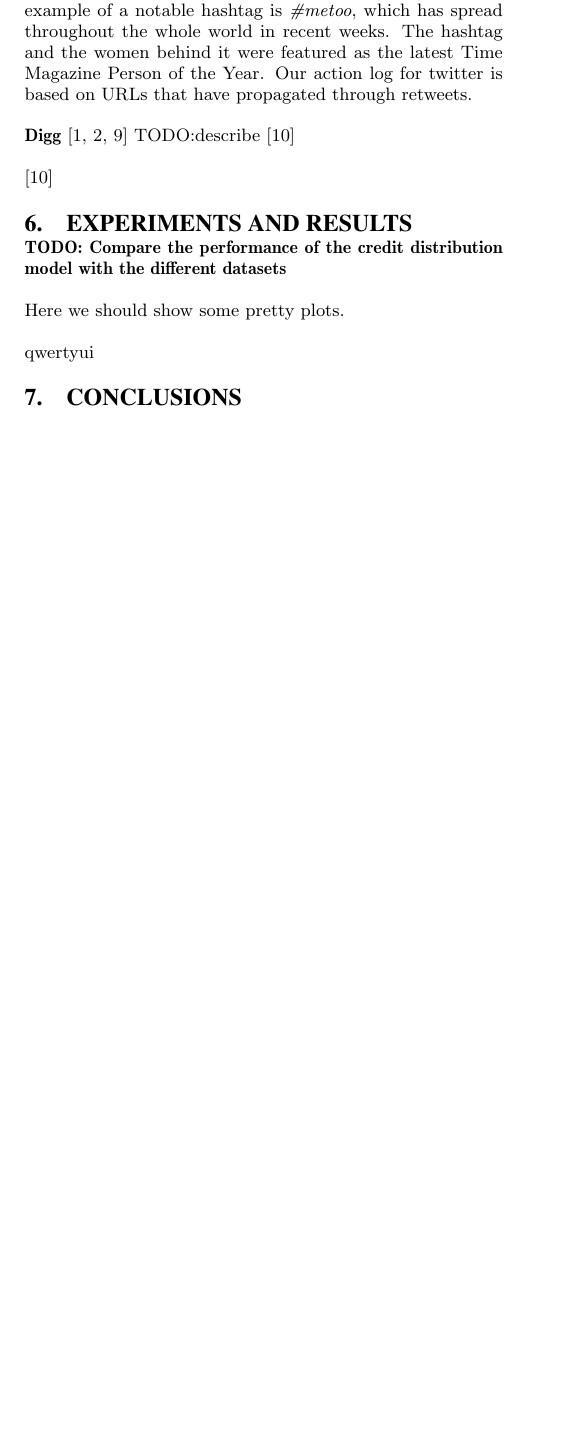
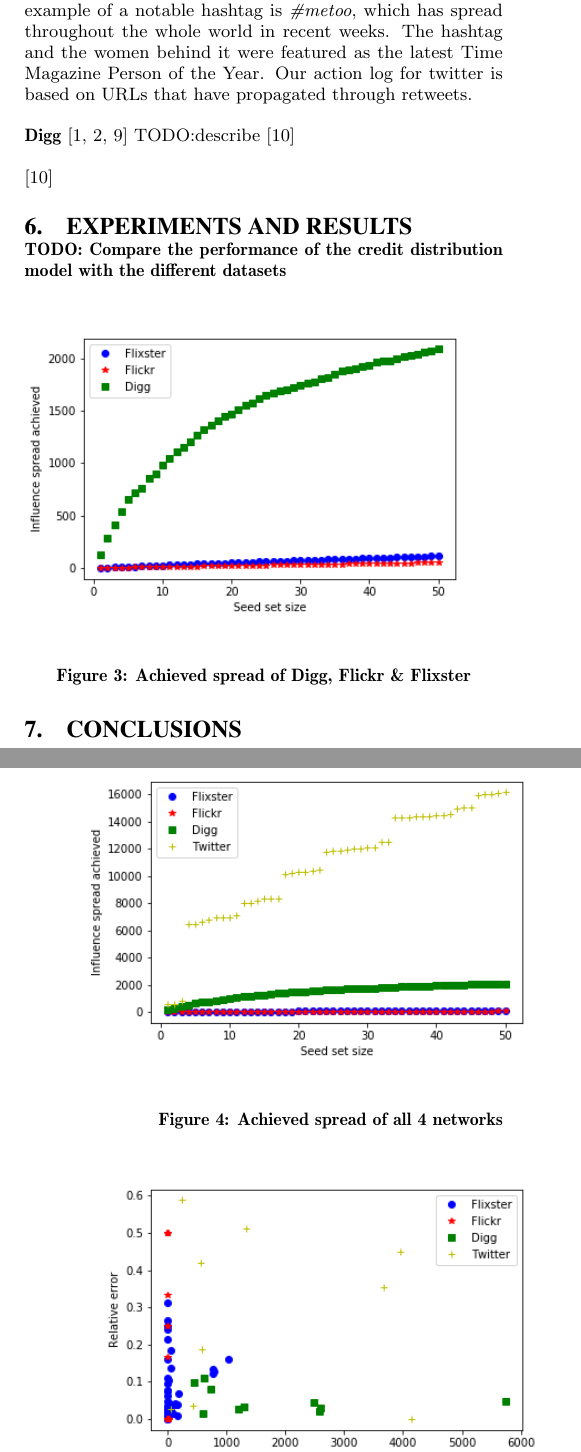
Before and after one commit to steinarbragi/influ-python, a LaTeX paper (paper/influence.tex): part of one column of page 3 of 4 before the commit and two parts of the columns of pages 3 and 4 of 4 after it, the two joined at a grey line, cut so that both start at the same text, the shorter picture padded with empty space. Compiled offline with pdfLaTeX.

Commit message:
Updated paper

```diff
--- a/paper/influence.tex
+++ b/paper/influence.tex
@@ -203,7 +203,16 @@ In order to find out which types of graphs are the most suitable for the credit
 \section{Experiments and results}
 \textbf{TODO: Compare the performance of the credit distribution model with the different datasets}
 
-Here we should show some pretty plots.
+\begin{figure}[h]
+	\includegraphics[width=\linewidth]{spread_3.png}
+	\centering
+	\label{spread3}
+    \caption{Achieved spread of Digg, Flickr \& Flixster}
+\end{figure}
 
 
-qwertyui
+\begin{figure}[h]
+	\includegraphics[width=\linewidth]{spread_achieved.png}
+	\centering
+	\label{spreadall}
+    \caption{Achieved spread of all 4 networks}
@@ -210,3 +228,5 @@ qwertyui
+\end{figure}
+
 
 \section{Conclusions}
 
```
Also changed, not shown: paper/spread_2.png (renamed from spread_2.png), paper/influence.tex (9 more changed lines).
